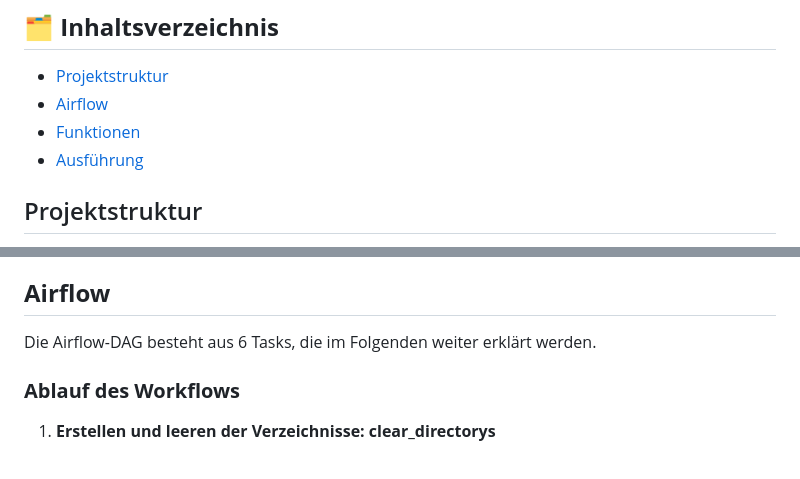
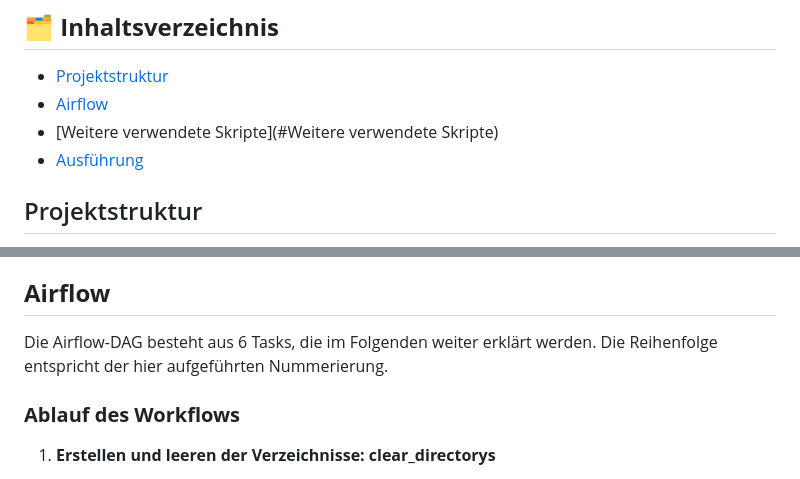
Before and after one commit to Vanilla-1311/BigDataSpotify, a Markdown page: README.md, 2 parts joined by grey strips. Rendered like a GitHub page.

Commit message:
better readme

```diff
--- a/README.md
+++ b/README.md
@@ -10,7 +10,7 @@ Der ETL-Workflow nutzt Apache Airflow, um Daten aus der Spotify-API zu extrahier
 
 - [Projektstruktur](#Projektstruktur)
 - [Airflow](#Airflow)
-- [Funktionen](#Funktionen)
+- [Weitere verwendete Skripte](#Weitere verwendete Skripte)
 - [Ausführung](#Ausführung)
 
 ## Projektstruktur
@@ -60,7 +60,7 @@ Die Projektstrutur sieht wie folgt aus:
 
 ## **Airflow**
 
-Die Airflow-DAG besteht aus 6 Tasks, die im Folgenden weiter erklärt werden.
+Die Airflow-DAG besteht aus 6 Tasks, die im Folgenden weiter erklärt werden. Die Reihenfolge entspricht der hier aufgeführten Nummerierung.
 
 ### **Ablauf des Workflows**
 
```
Also changed, not shown: other parts of README.md (+2 -2 lines).
